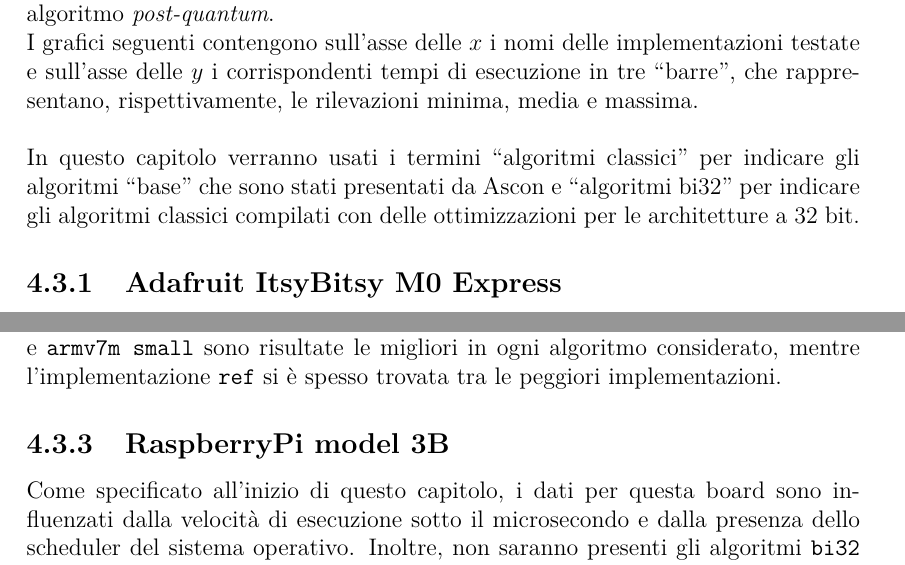
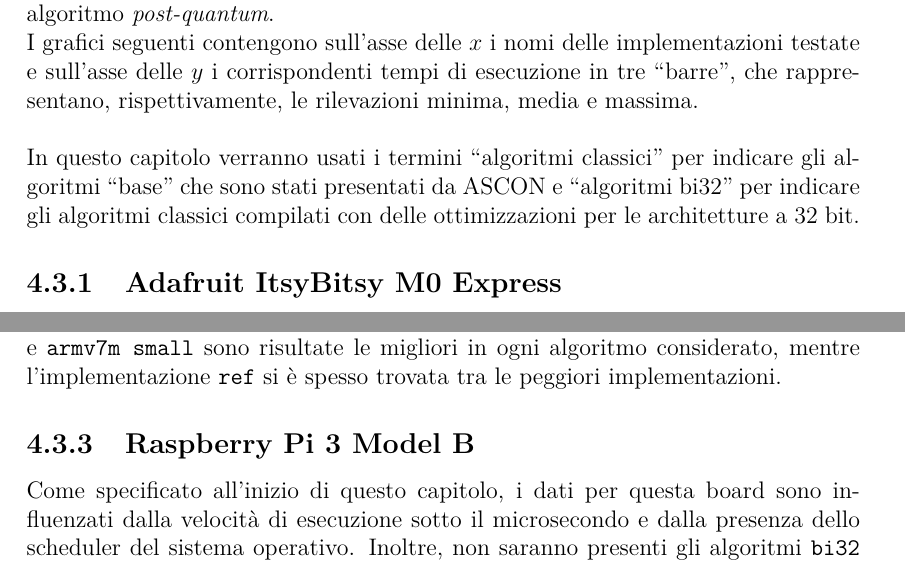
Before and after one commit to MattiaOldani/Tesi-Triennale-ASCON, a LaTeX document (tesi/main.tex, which reads tesi/chapters/test_analysis.tex): two parts of pages 45 and 59 of 71, joined at a grey line, cut so that both start at the same text. The pictures show the PDF file tesi/tesi.pdf that the author committed with the source.

Commit message:
Typo nome board

```diff
--- a/tesi/chapters/test_analysis.tex
+++ b/tesi/chapters/test_analysis.tex
@@ -1,6 +1,6 @@
 \chapter{Testing e analisi}\label{ch:test_analysis}
 
-Come scritto in precedenza, ASCON propone tre famiglie di algoritmi crittografici: AEAD, funzioni hash e funzioni auth. Sono state testate tutte le famiglie proposte utilizzando diverse grandezze di plaintext e tre diversi dispositivi IoT fisici, ossia Arduino Due, Adafruit ItsyBitsy M0 Express e RaspberryPi model 3B. Le prime due board sono prive di sistema operativo, mentre l'ultima è stata utilizzata con la distribuzione ``Raspberry Pi OS''.
+Come scritto in precedenza, ASCON propone tre famiglie di algoritmi crittografici: AEAD, funzioni hash e funzioni auth. Sono state testate tutte le famiglie proposte utilizzando diverse grandezze di plaintext e tre diversi dispositivi IoT fisici, ossia Arduino Due, Adafruit ItsyBitsy M0 Express e Raspberry Pi 3 Model B. Le prime due board sono prive di sistema operativo, mentre l'ultima è stata utilizzata con la distribuzione ``Raspberry Pi OS''.
 
 \noindent In questo capitolo verranno usati i termini ``algoritmo'' per indicare un algoritmo di una data famiglia e ``implementazione'' per indicare un'implementazione di un dato algoritmo di una data famiglia. Viene fatto questo per evitare di ripetere ogni volta ``una data implementazione di un dato algoritmo di una data famiglia''.
 
@@ -150,7 +150,7 @@
 
 \section{Dispositivi utilizzati}
 
-L'attività di testing è stata eseguita su tre dispositivi IoT fisici: \textbf{Arduino Due}, \textbf{Adafruit ItsyBitsy M0 Express} e \textbf{RaspberryPi model 3B}. \\
+L'attività di testing è stata eseguita su tre dispositivi IoT fisici: \textbf{Arduino Due}, \textbf{Adafruit ItsyBitsy M0 Express} e \textbf{Raspberry Pi 3 Model B}. \\
 
 \noindent Nei capitoli successivi saranno presenti due tipi di tabelle:
 \begin{enumerate}[label=\Roman*.]
@@ -1726,7 +1726,7 @@
 	\end{table}
 \end{landscape}
 
-\subsection{RaspberryPi model 3B}
+\subsection{Raspberry Pi 3 Model B}
 
 L'ultima board testata è un prodotto Raspberry, con un processore 64 bit quad core 1.2 GHz Broadcom BCM2837 con 1GB di RAM\cite{raspberry}. L'architettura della board non è presente nelle ottimizzazioni fornite da ASCON, quindi saranno testate al massimo tre implementazioni per algoritmo. \\
 
@@ -2240,7 +2240,7 @@
 
 Dalle analisi precedenti, possiamo affermare che le implementazioni \texttt{bi32 armv7m} e \texttt{armv7m small} sono risultate le migliori in ogni algoritmo considerato, mentre l'implementazione \texttt{ref} si è spesso trovata tra le peggiori implementazioni.
 
-\subsection{RaspberryPi model 3B}
+\subsection{Raspberry Pi 3 Model B}
 
 Come specificato all'inizio di questo capitolo, i dati per questa board sono influenzati dalla velocità di esecuzione sotto il microsecondo e dalla presenza dello scheduler del sistema operativo. Inoltre, non saranno presenti gli algoritmi \texttt{bi32} perché la board possiede un'architettura 64 bit, che non rientra nelle ottimizzazioni fornite da ASCON.
 
```
Also changed, not shown: tesi/chapters/introduction.tex (+1 -1 lines), tesi/tesi.pdf.
